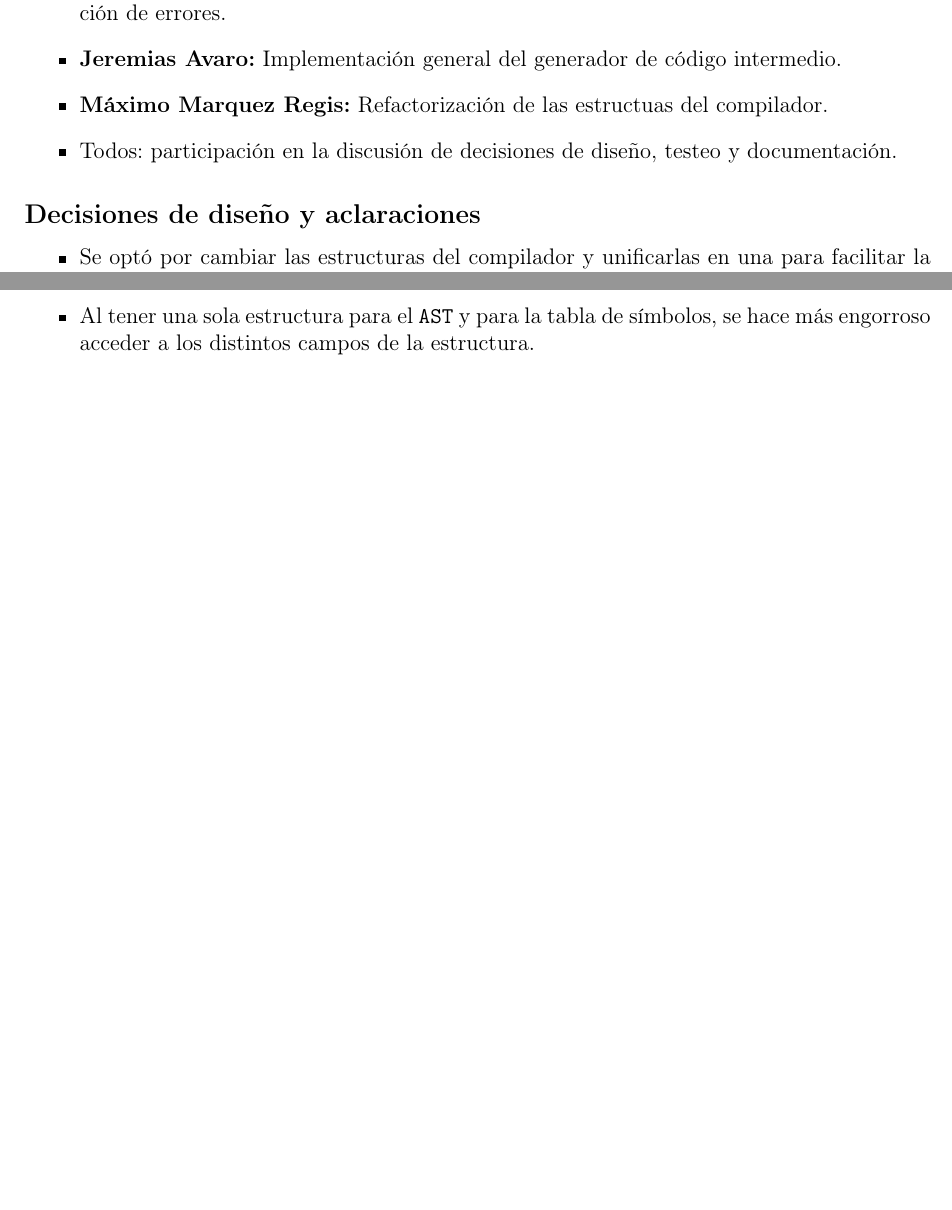
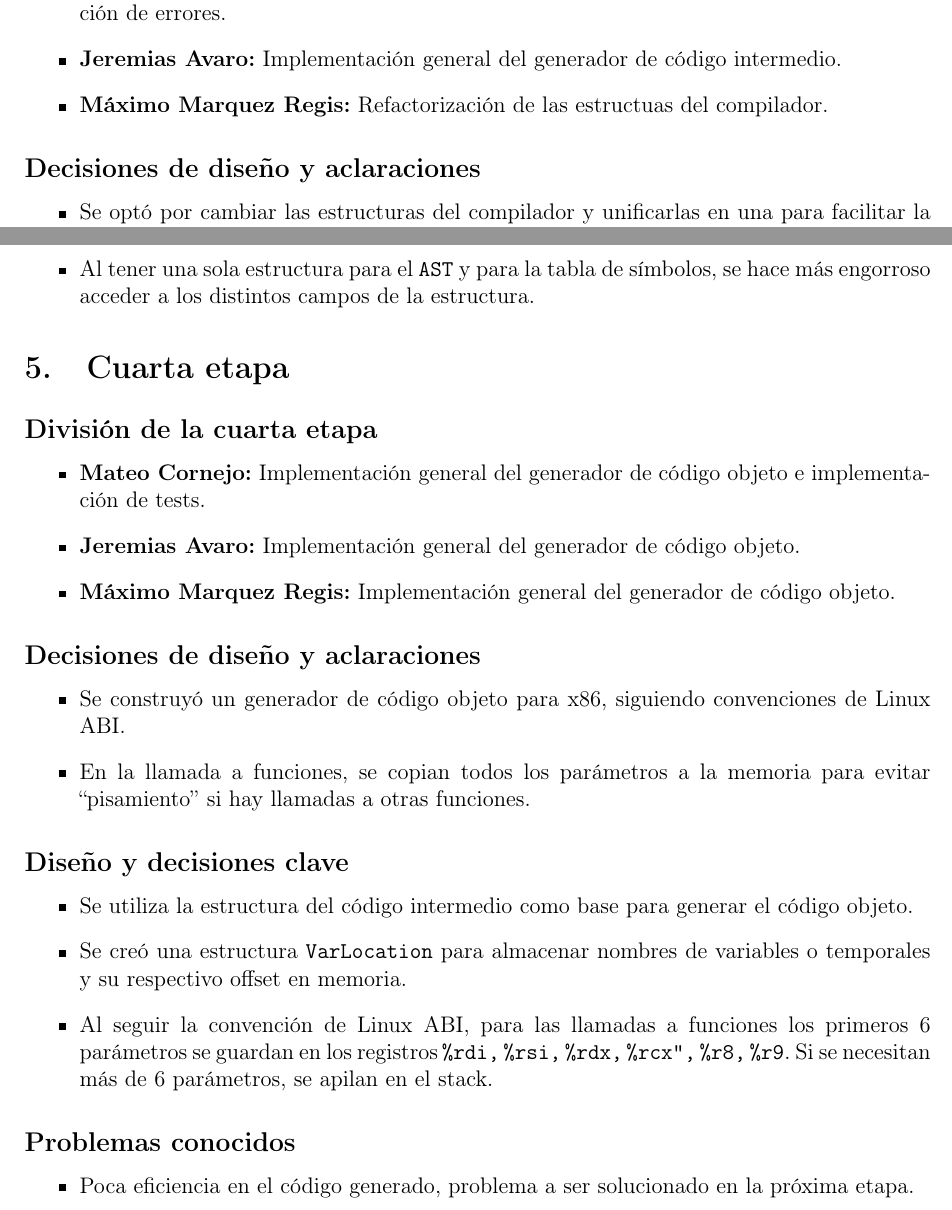
Before and after one commit to jeremiasavaro/proyecto-compiladores, a LaTeX document (docs/Documentacion.tex): two parts of pages 6 and 7 of 7, joined at a grey line, cut so that both start at the same text, the shorter picture padded with empty space. Compiled offline with pdfLaTeX.

Commit message:
updated documentation anf deleted unnecessary code in object_code.c

```diff
--- a/docs/Documentacion.tex
+++ b/docs/Documentacion.tex
@@ -168,7 +166,6 @@ del trabajo en equipo.
 	\item \textbf{Mateo Cornejo:} Implementación de la base del generador de código intermedio y correción de errores.
 	\item \textbf{Jeremias Avaro:} Implementación general del generador de código intermedio.
 	\item \textbf{Máximo Marquez Regis:} Refactorización de las estructuas del compilador.
-	\item Todos: participación en la discusión de decisiones de diseño, testeo y documentación.
 \end{itemize}
 
 \subsection*{Decisiones de diseño y aclaraciones}
@@ -196,6 +193,34 @@ del trabajo en equipo.
 	\item Al tener una sola estructura para el \texttt{AST} y para la tabla de símbolos, se hace más engorroso acceder a los distintos campos de la estructura.
 \end{itemize}
 
+\section{Cuarta etapa}
+
+\subsection*{División de la cuarta etapa}
+\begin{itemize}
+	\item \textbf{Mateo Cornejo:} Implementación general del generador de código objeto e implementación de tests.
+	\item \textbf{Jeremias Avaro:} Implementación general del generador de código objeto.
+	\item \textbf{Máximo Marquez Regis:}  Implementación general del generador de código objeto.
+\end{itemize}
+
+\subsection*{Decisiones de diseño y aclaraciones}
+\begin{itemize}
+	\item Se construyó un generador de código objeto para x86, siguiendo convenciones de Linux ABI.
+	\item En la llamada a funciones, se copian todos los parámetros a la memoria para evitar ``pisamiento'' si hay llamadas a otras funciones.
+\end{itemize}
+
+\subsection*{Diseño y decisiones clave}
+\begin{itemize}
+	\item Se utiliza la estructura del código intermedio como base para generar el código objeto.
+	\item Se creó una estructura \texttt{VarLocation} para almacenar nombres de variables o temporales y su respectivo offset en memoria.
+	\item Al seguir la convención de Linux ABI, para las llamadas a funciones los primeros 6 parámetros se guardan en los registros \texttt{\%rdi, \%rsi, \%rdx, \%rcx", \%r8, \%r9}. Si se necesitan más de 6 parámetros, se apilan en el stack.
+\end{itemize}
+
+\subsection*{Problemas conocidos}
+\begin{itemize}
+	\item Poca eficiencia en el código generado, problema a ser solucionado en la próxima etapa.
+\end{itemize}
+
+
 
 
 \end{document}
```
Also changed, not shown: docs/Documentacion.pdf, docs/Documentacion.tex (2 more changed lines), 1 other file.
